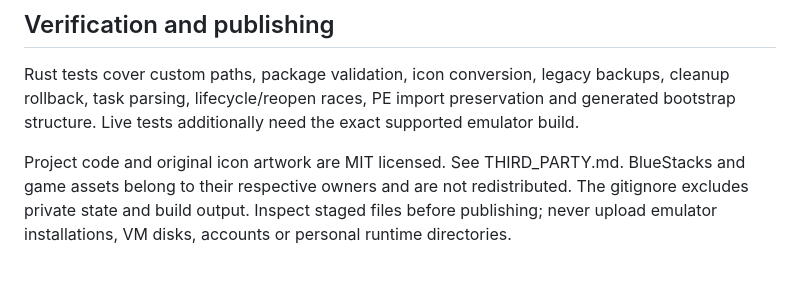
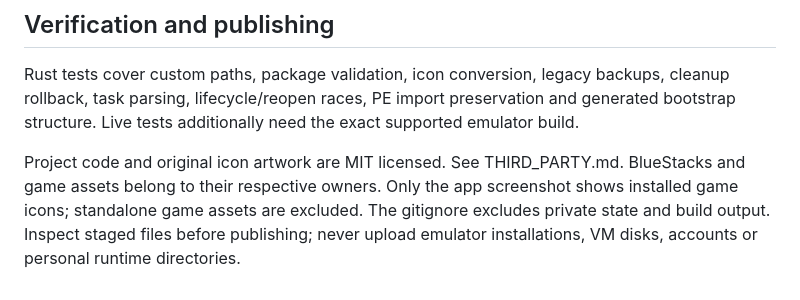
Before and after one commit to rosydaqbar/minimal-bluestack, a Markdown page: docs/REFERENCE.md, the part around the change. Drawn GitHub-style.

```diff
--- a/docs/REFERENCE.md
+++ b/docs/REFERENCE.md
@@ -209,7 +209,8 @@ preservation and generated bootstrap structure. Live tests additionally need
 the exact supported emulator build.
 
 Project code and original icon artwork are MIT licensed. See THIRD_PARTY.md.
-BlueStacks and game assets belong to their respective owners and are not
-redistributed. The gitignore excludes private state and build output. Inspect
+BlueStacks and game assets belong to their respective owners. Only the app
+screenshot shows installed game icons; standalone game assets are excluded.
+The gitignore excludes private state and build output. Inspect
 staged files before publishing; never upload emulator installations, VM disks,
 accounts or personal runtime directories.
```
Also changed, not shown: README.md (+2 -0 lines), THIRD_PARTY.md (+5 -4 lines), assets/app-screenshot.png (added), 1 other file.
